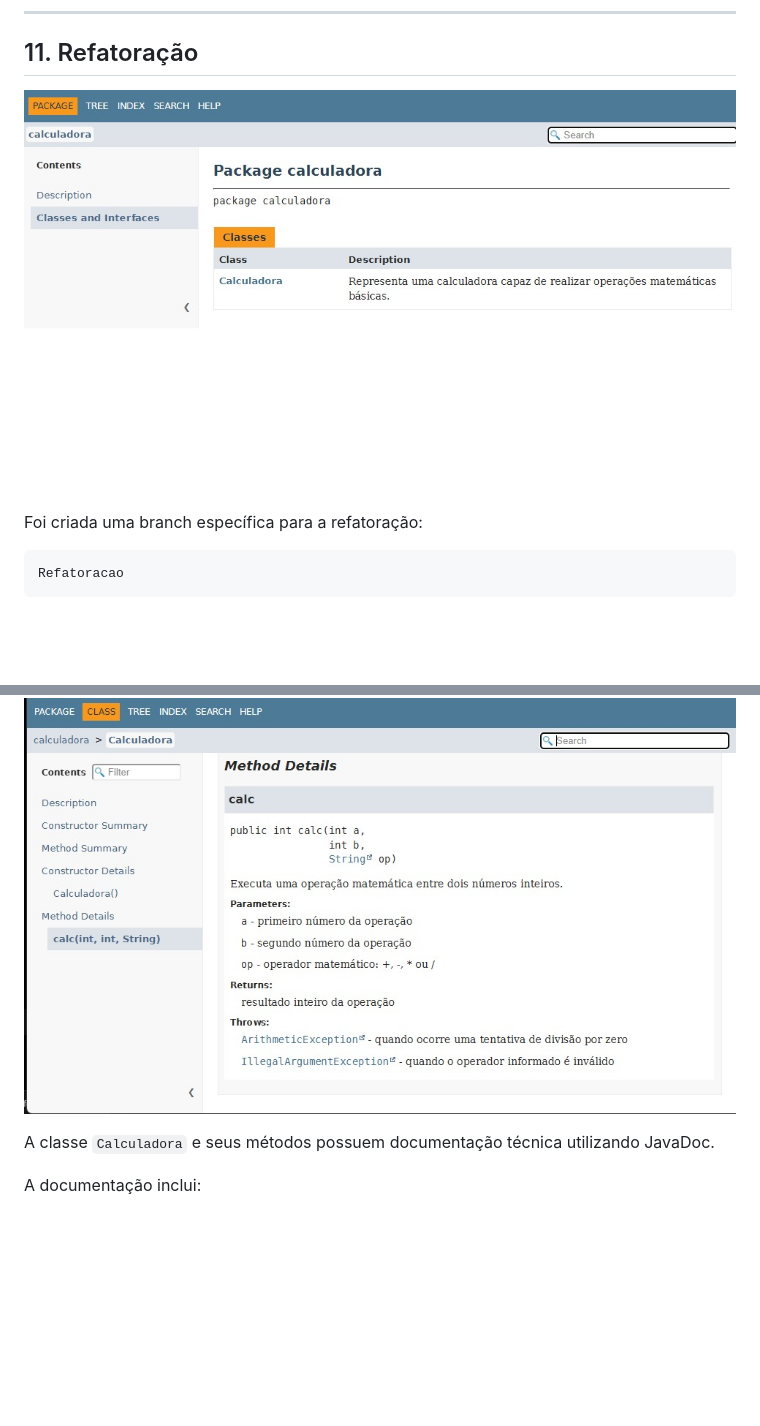
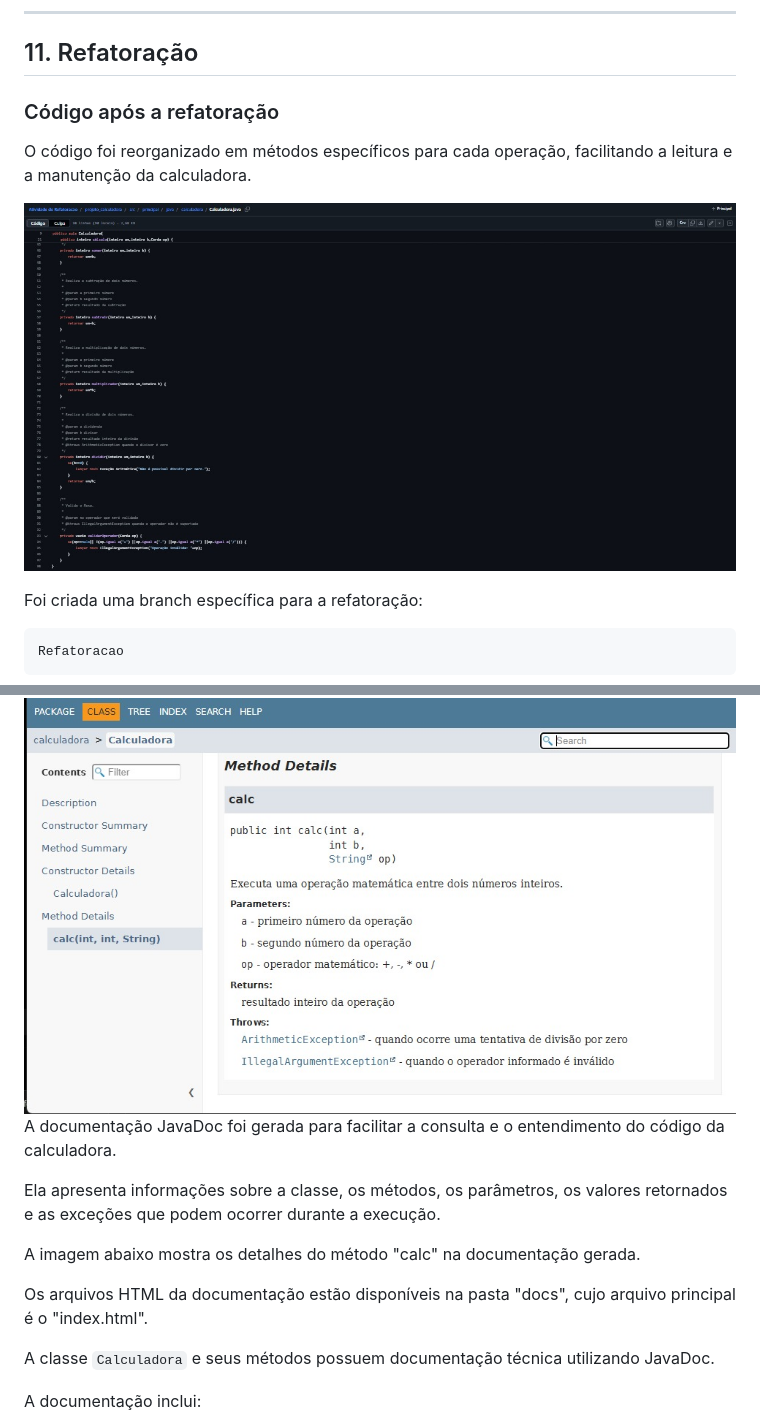
Before and after one commit to Rap0saBR76/AtividadedeRefatoracao, a Markdown page: projeto_calculadora/README.md, 2 parts joined by grey strips. GitHub-like rendering; blank space fills up the shorter version.

```diff
--- a/projeto_calculadora/README.md
+++ b/projeto_calculadora/README.md
@@ -221,7 +221,10 @@ Exemplo:
 ---
 
 ## 11. Refatoração
-![Código da classe Calculadora](images/classe.jpeg)
+### Código após a refatoração
+O código foi reorganizado em métodos específicos para cada operação, facilitando a leitura e a manutenção da calculadora.
+
+![Código após a refatoração](images/refatoracao.jpeg)
 
 Foi criada uma branch específica para a refatoração:
 
@@ -247,6 +250,14 @@ Após a refatoração, os testes unitários devem ser executados novamente para
 ## 12. Documentação JavaDoc
 
 ![Detalhes do método calc](images/detalhes%20do%20método.jpeg)
+A documentação JavaDoc foi gerada para facilitar a consulta e o entendimento do código da calculadora.
+
+Ela apresenta informações sobre a classe, os métodos, os parâmetros, os valores retornados e as exceções que podem ocorrer durante a execução.
+
+A imagem abaixo mostra os detalhes do método "calc" na documentação gerada.
+
+Os arquivos HTML da documentação estão disponíveis na pasta "docs", cujo arquivo principal é o "index.html".
+
 
 A classe `Calculadora` e seus métodos possuem documentação técnica utilizando JavaDoc.
 
```
